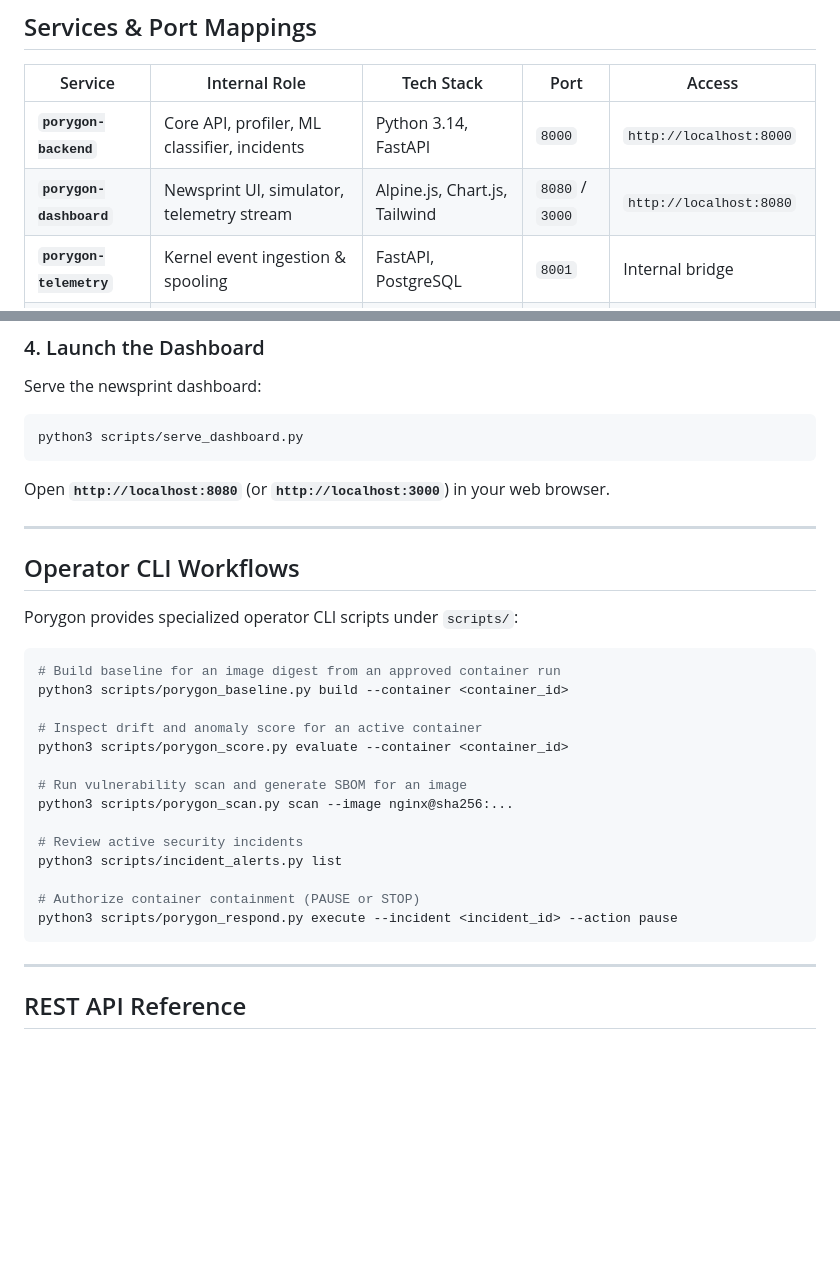
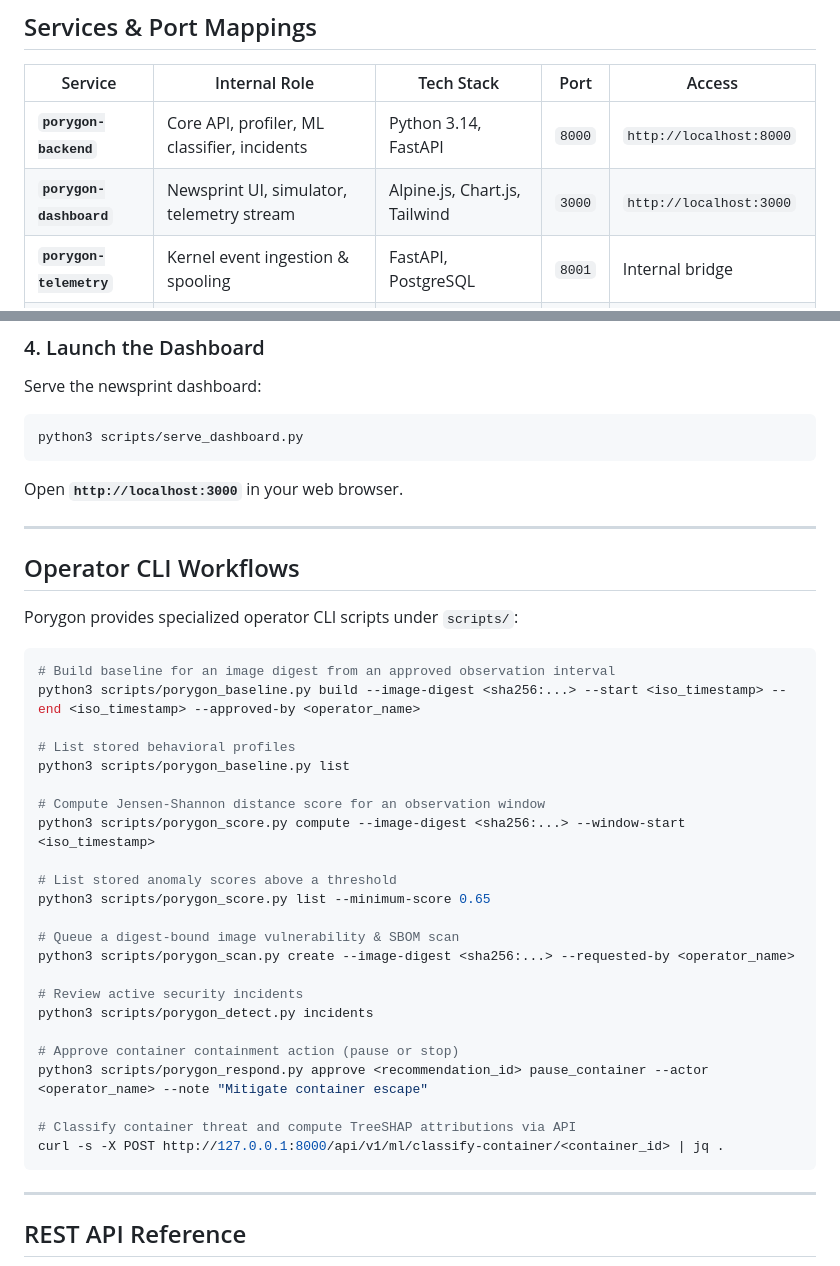
Before and after one commit to Anurup-R-Krishnan/Porygon, a Markdown page: README.md, 2 parts joined by grey strips. GitHub-like rendering; blank space fills up the shorter version.

Commit message:
docs: align CLI commands, dashboard port, and repo URLs with actual implementation

````diff
--- a/README.md
+++ b/README.md
@@ -199,7 +199,7 @@ Porygon pairs deterministic eBPF process execution capture with a supervised **T
 | Service | Internal Role | Tech Stack | Port | Access |
 |---|---|---|---|---|
 | **`porygon-backend`** | Core API, profiler, ML classifier, incidents | Python 3.14, FastAPI | `8000` | `http://localhost:8000` |
-| **`porygon-dashboard`** | Newsprint UI, simulator, telemetry stream | Alpine.js, Chart.js, Tailwind | `8080` / `3000` | `http://localhost:8080` |
+| **`porygon-dashboard`** | Newsprint UI, simulator, telemetry stream | Alpine.js, Chart.js, Tailwind | `3000` | `http://localhost:3000` |
 | **`porygon-telemetry`** | Kernel event ingestion & spooling | FastAPI, PostgreSQL | `8001` | Internal bridge |
 | **`porygon-responder`** | Containment execution & lease verification | Python 3.14, Docker SDK | `8002` | Docker socket (gated) |
 | **`porygon-collector`** | eBPF event normalizer & metadata resolver | Go / Python, Unix socket | `N/A` | Docker socket (read-only) |
@@ -241,7 +241,7 @@ Serve the newsprint dashboard:
 ```bash
 python3 scripts/serve_dashboard.py
 ```
-Open **`http://localhost:8080`** (or **`http://localhost:3000`**) in your web browser.
+Open **`http://localhost:3000`** in your web browser.
 
 ---
 
@@ -250,20 +250,29 @@ Open **`http://localhost:8080`** (or **`http://localhost:3000`**) in your web br
 Porygon provides specialized operator CLI scripts under `scripts/`:
 
 ```bash
-# Build baseline for an image digest from an approved container run
-python3 scripts/porygon_baseline.py build --container <container_id>
+# Build baseline for an image digest from an approved observation interval
+python3 scripts/porygon_baseline.py build --image-digest <sha256:...> --start <iso_timestamp> --end <iso_timestamp> --approved-by <operator_name>
 
-# Inspect drift and anomaly score for an active container
-python3 scripts/porygon_score.py evaluate --container <container_id>
+# List stored behavioral profiles
+python3 scripts/porygon_baseline.py list
 
-# Run vulnerability scan and generate SBOM for an image
-python3 scripts/porygon_scan.py scan --image nginx@sha256:...
+# Compute Jensen-Shannon distance score for an observation window
+python3 scripts/porygon_score.py compute --image-digest <sha256:...> --window-start <iso_timestamp>
+
+# List stored anomaly scores above a threshold
+python3 scripts/porygon_score.py list --minimum-score 0.65
+
+# Queue a digest-bound image vulnerability & SBOM scan
+python3 scripts/porygon_scan.py create --image-digest <sha256:...> --requested-by <operator_name>
 
 # Review active security incidents
-python3 scripts/incident_alerts.py list
+python3 scripts/porygon_detect.py incidents
 
-# Authorize container containment (PAUSE or STOP)
-python3 scripts/porygon_respond.py execute --incident <incident_id> --action pause
+# Approve container containment action (pause or stop)
+python3 scripts/porygon_respond.py approve <recommendation_id> pause_container --actor <operator_name> --note "Mitigate container escape"
+
+# Classify container threat and compute TreeSHAP attributions via API
+curl -s -X POST http://127.0.0.1:8000/api/v1/ml/classify-container/<container_id> | jq .
 ```
 
 ---
````
Also changed, not shown: PORYGON_EXPLAINED.md (+13 -9 lines), docs/architecture/OVERVIEW.md (+1 -1 lines).
